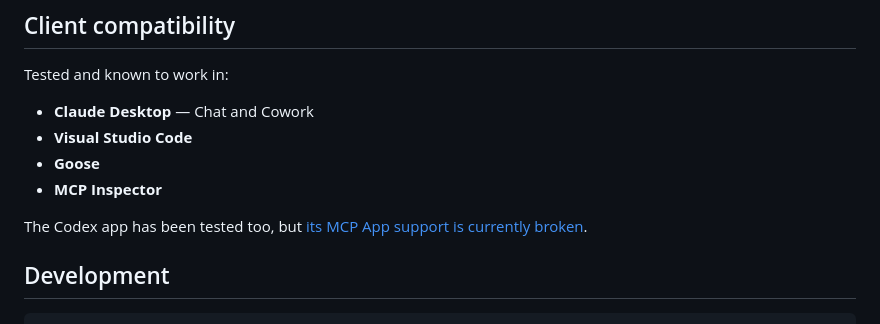
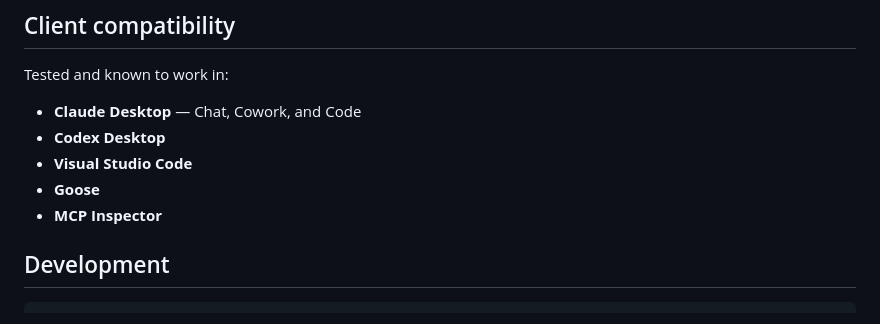
Before and after one commit to counterpoint-studio/audio-file-mcp-app, a Markdown page: README.md, the part around the change. Rendered like a GitHub page.

Commit message:
widened compatibility list

```diff
--- a/README.md
+++ b/README.md
@@ -104,13 +104,11 @@ with waveform, spectrogram, loudness metrics, and playback transport.
 
 Tested and known to work in:
 
-- **Claude Desktop** — Chat and Cowork
+- **Claude Desktop** — Chat, Cowork, and Code
+- **Codex Desktop**
 - **Visual Studio Code**
 - **Goose**
 - **MCP Inspector**
-
-The Codex app has been tested too, but
-[its MCP App support is currently broken](https://github.com/openai/codex/issues/21019).
 
 ## Development
 
```
